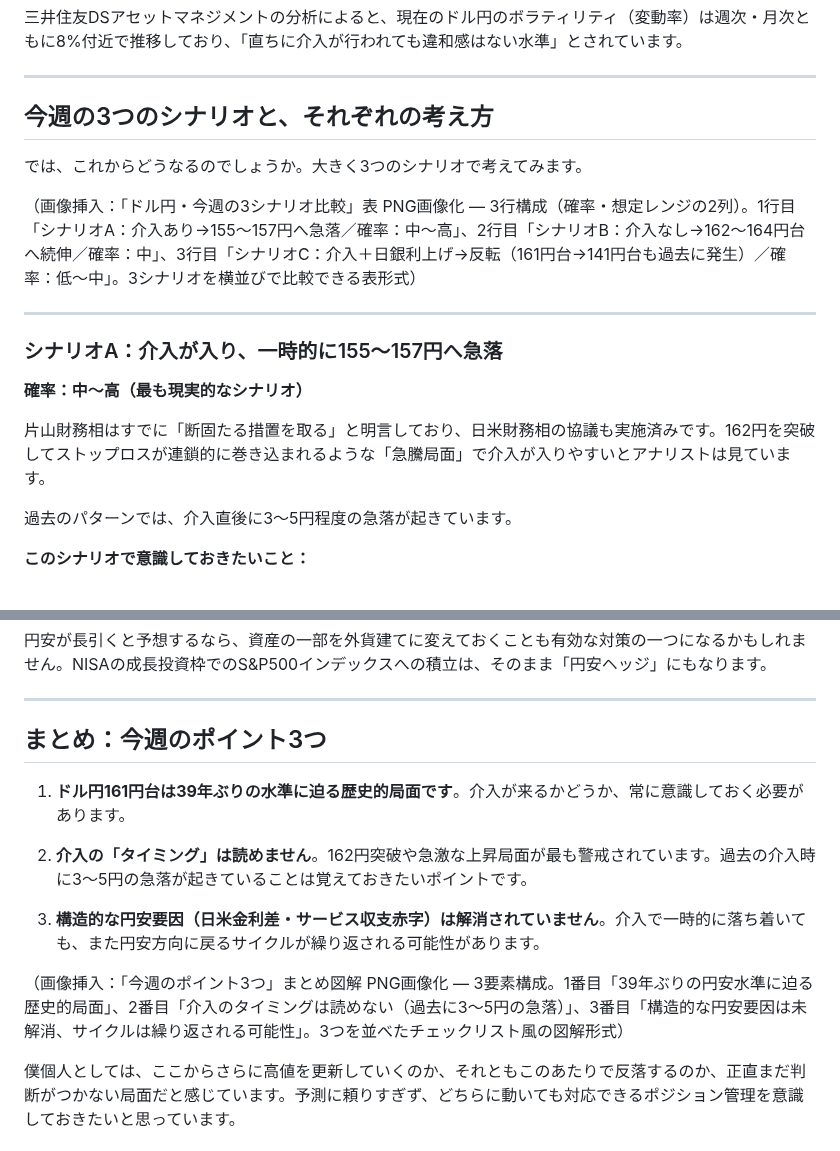
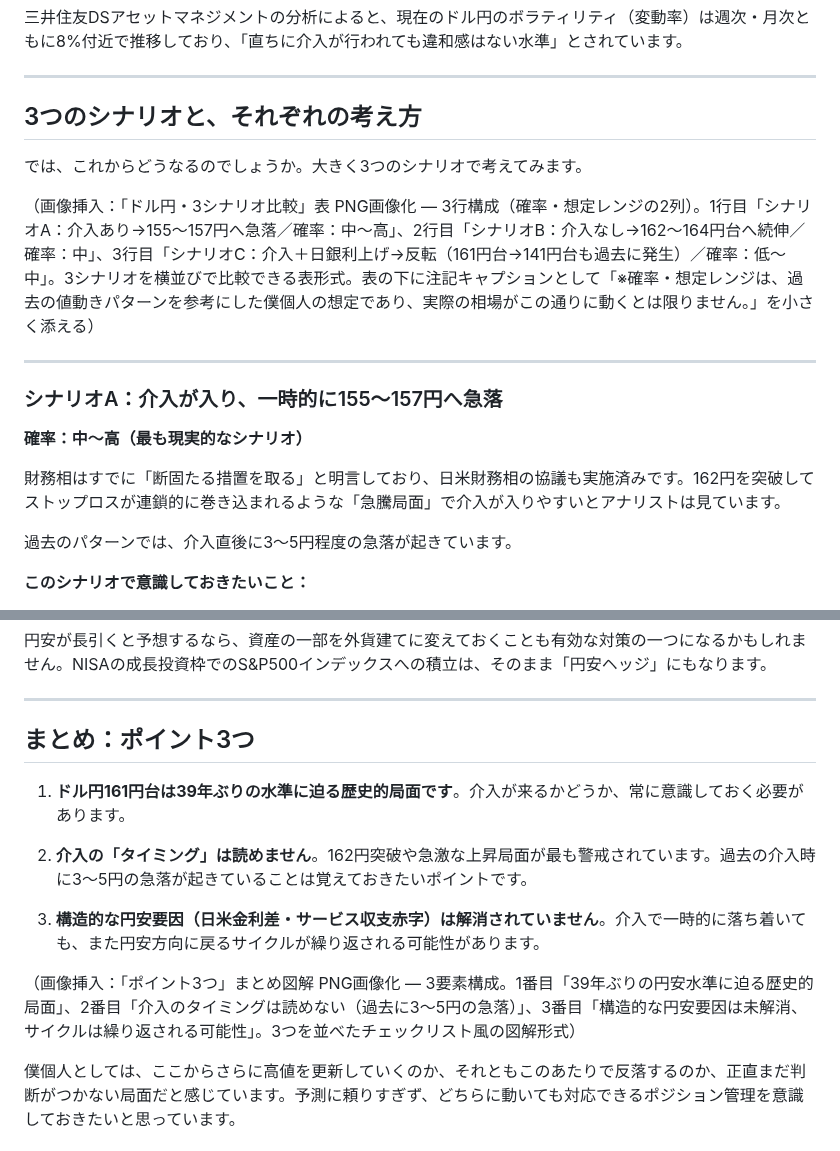
Before and after one commit to tokuc0600-cell/kabu-app, a Markdown page: note_workflow/drafts/news-20260625-usd-jpy-161.md, 2 parts joined by grey strips. Rendered like a GitHub page.

Commit message:
fix: news-20260625-usd-jpy-161の時制表現削除・比較表に注記追加・個人名削除
「今週」を含む見出し・画像プレースホルダーの表現を削除し、タイムリーな日付を
示唆しないようにした。3シナリオ比較表のプレースホルダーには、確率・想定レンジが
あくまで想定である旨の注記キャプションを追加。また、シナリオAの財務相の個人名を削除。

Co-Authored-By: Claude Sonnet 4.6 <noreply@anthropic.com>

```diff
--- a/note_workflow/drafts/news-20260625-usd-jpy-161.md
+++ b/note_workflow/drafts/news-20260625-usd-jpy-161.md
@@ -61,11 +61,11 @@
 
 ---
 
-## 今週の3つのシナリオと、それぞれの考え方
+## 3つのシナリオと、それぞれの考え方
 
 では、これからどうなるのでしょうか。大きく3つのシナリオで考えてみます。
 
-（画像挿入：「ドル円・今週の3シナリオ比較」表 PNG画像化 — 3行構成（確率・想定レンジの2列）。1行目「シナリオA：介入あり→155〜157円へ急落／確率：中〜高」、2行目「シナリオB：介入なし→162〜164円台へ続伸／確率：中」、3行目「シナリオC：介入＋日銀利上げ→反転（161円台→141円台も過去に発生）／確率：低〜中」。3シナリオを横並びで比較できる表形式）
+（画像挿入：「ドル円・3シナリオ比較」表 PNG画像化 — 3行構成（確率・想定レンジの2列）。1行目「シナリオA：介入あり→155〜157円へ急落／確率：中〜高」、2行目「シナリオB：介入なし→162〜164円台へ続伸／確率：中」、3行目「シナリオC：介入＋日銀利上げ→反転（161円台→141円台も過去に発生）／確率：低〜中」。3シナリオを横並びで比較できる表形式。表の下に注記キャプションとして「※確率・想定レンジは、過去の値動きパターンを参考にした僕個人の想定であり、実際の相場がこの通りに動くとは限りません。」を小さく添える）
 
 ---
 
@@ -73,7 +73,7 @@
 
 **確率：中〜高（最も現実的なシナリオ）**
 
-片山財務相はすでに「断固たる措置を取る」と明言しており、日米財務相の協議も実施済みです。162円を突破してストップロスが連鎖的に巻き込まれるような「急騰局面」で介入が入りやすいとアナリストは見ています。
+財務相はすでに「断固たる措置を取る」と明言しており、日米財務相の協議も実施済みです。162円を突破してストップロスが連鎖的に巻き込まれるような「急騰局面」で介入が入りやすいとアナリストは見ています。
 
 過去のパターンでは、介入直後に3〜5円程度の急落が起きています。
 
@@ -127,7 +127,7 @@
 
 ---
 
-## まとめ：今週のポイント3つ
+## まとめ：ポイント3つ
 
 1. **ドル円161円台は39年ぶりの水準に迫る歴史的局面です**。介入が来るかどうか、常に意識しておく必要があります。
 
@@ -135,7 +135,7 @@
 
 3. **構造的な円安要因（日米金利差・サービス収支赤字）は解消されていません**。介入で一時的に落ち着いても、また円安方向に戻るサイクルが繰り返される可能性があります。
 
-（画像挿入：「今週のポイント3つ」まとめ図解 PNG画像化 — 3要素構成。1番目「39年ぶりの円安水準に迫る歴史的局面」、2番目「介入のタイミングは読めない（過去に3〜5円の急落）」、3番目「構造的な円安要因は未解消、サイクルは繰り返される可能性」。3つを並べたチェックリスト風の図解形式）
+（画像挿入：「ポイント3つ」まとめ図解 PNG画像化 — 3要素構成。1番目「39年ぶりの円安水準に迫る歴史的局面」、2番目「介入のタイミングは読めない（過去に3〜5円の急落）」、3番目「構造的な円安要因は未解消、サイクルは繰り返される可能性」。3つを並べたチェックリスト風の図解形式）
 
 僕個人としては、ここからさらに高値を更新していくのか、それともこのあたりで反落するのか、正直まだ判断がつかない局面だと感じています。予測に頼りすぎず、どちらに動いても対応できるポジション管理を意識しておきたいと思っています。
 
```
